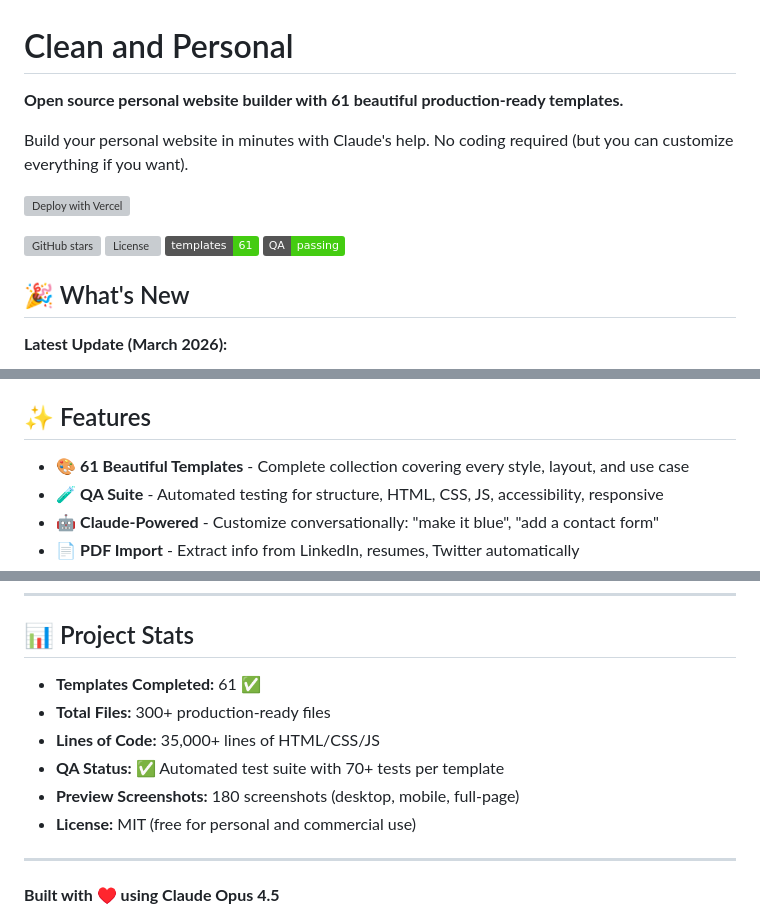
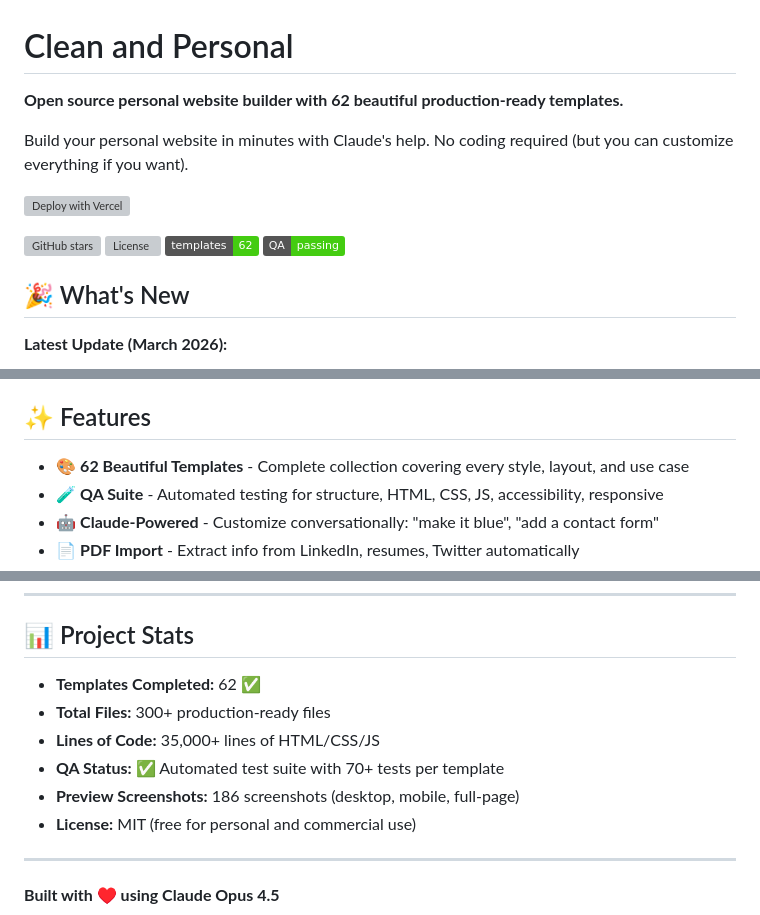
Before and after one commit to debgotwired/clean-and-personal, a Markdown page: README.md, 3 parts joined by grey strips. Rendered like a GitHub page; badges without logos; grey boxes are pictures that could not be loaded.

Commit message:
Update README to reflect 62 templates
Co-Authored-By: Claude Opus 4.6 <noreply@anthropic.com>

```diff
--- a/README.md
+++ b/README.md
@@ -1,6 +1,6 @@
 # Clean and Personal
 
-**Open source personal website builder with 61 beautiful production-ready templates.**
+**Open source personal website builder with 62 beautiful production-ready templates.**
 
 Build your personal website in minutes with Claude's help. No coding required (but you can customize everything if you want).
 
@@ -8,7 +8,7 @@ Build your personal website in minutes with Claude's help. No coding required (b
 
 ![GitHub stars](https://img.shields.io/github/stars/debgotwired/clean-and-personal?style=social)
 ![License](https://img.shields.io/github/license/debgotwired/clean-and-personal)
-![Templates](https://img.shields.io/badge/templates-61-success)
+![Templates](https://img.shields.io/badge/templates-62-success)
 ![QA](https://img.shields.io/badge/QA-passing-brightgreen)
 
 ## 🎉 What's New
@@ -27,7 +27,7 @@ Build your personal website in minutes with Claude's help. No coding required (b
 
 ## ✨ Features
 
-- 🎨 **61 Beautiful Templates** - Complete collection covering every style, layout, and use case
+- 🎨 **62 Beautiful Templates** - Complete collection covering every style, layout, and use case
 - 🧪 **QA Suite** - Automated testing for structure, HTML, CSS, JS, accessibility, responsive
 - 🤖 **Claude-Powered** - Customize conversationally: "make it blue", "add a contact form"
 - 📄 **PDF Import** - Extract info from LinkedIn, resumes, Twitter automatically
@@ -404,11 +406,11 @@ Questions? Found a bug? Want to contribute?
 
 ## 📊 Project Stats
 
-- **Templates Completed:** 61 ✅
+- **Templates Completed:** 62 ✅
 - **Total Files:** 300+ production-ready files
 - **Lines of Code:** 35,000+ lines of HTML/CSS/JS
 - **QA Status:** ✅ Automated test suite with 70+ tests per template
-- **Preview Screenshots:** 180 screenshots (desktop, mobile, full-page)
+- **Preview Screenshots:** 186 screenshots (desktop, mobile, full-page)
 - **License:** MIT (free for personal and commercial use)
 
 ---
```
Also changed, not shown: other parts of README.md (+5 -3 lines).
